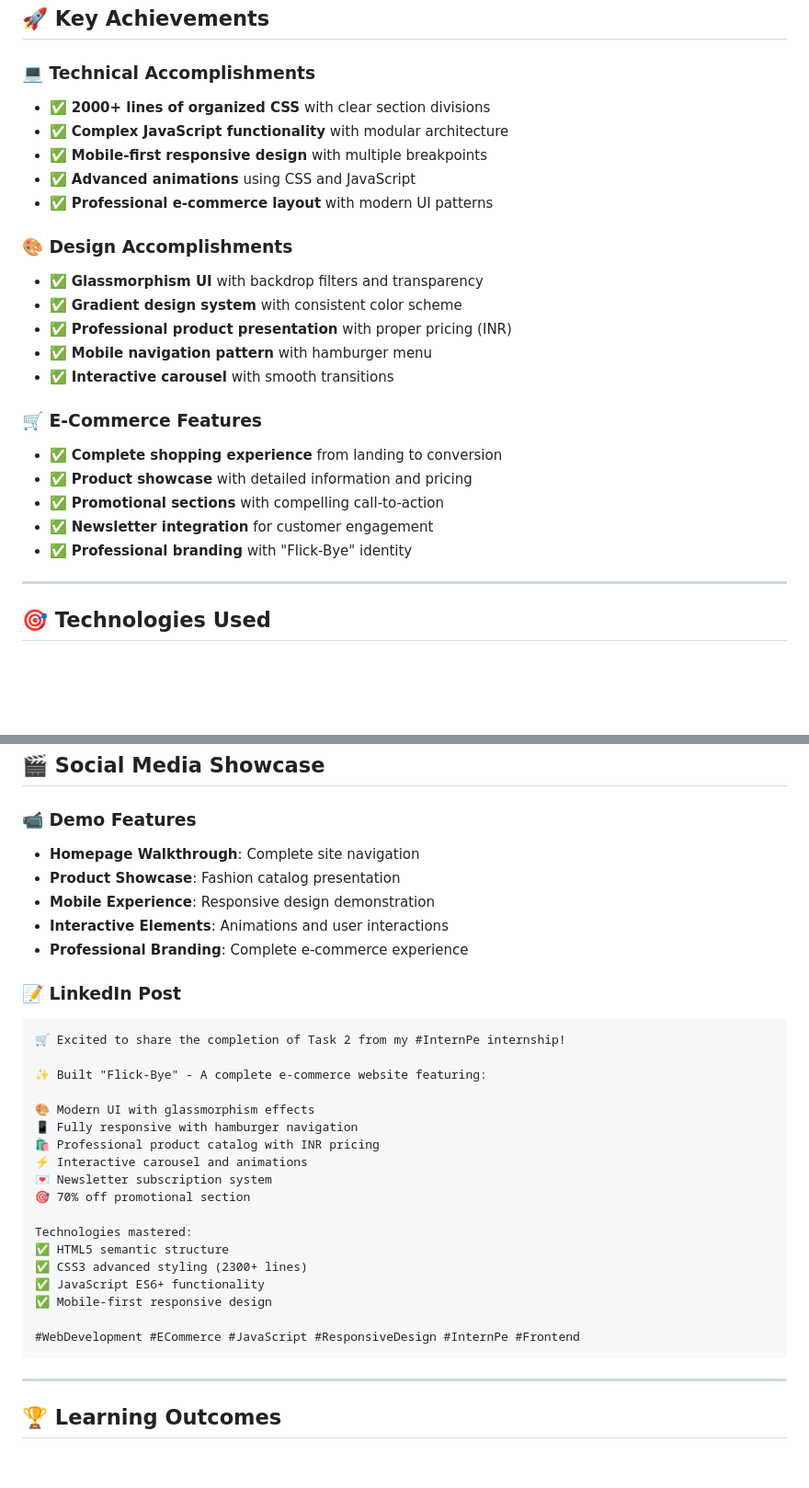
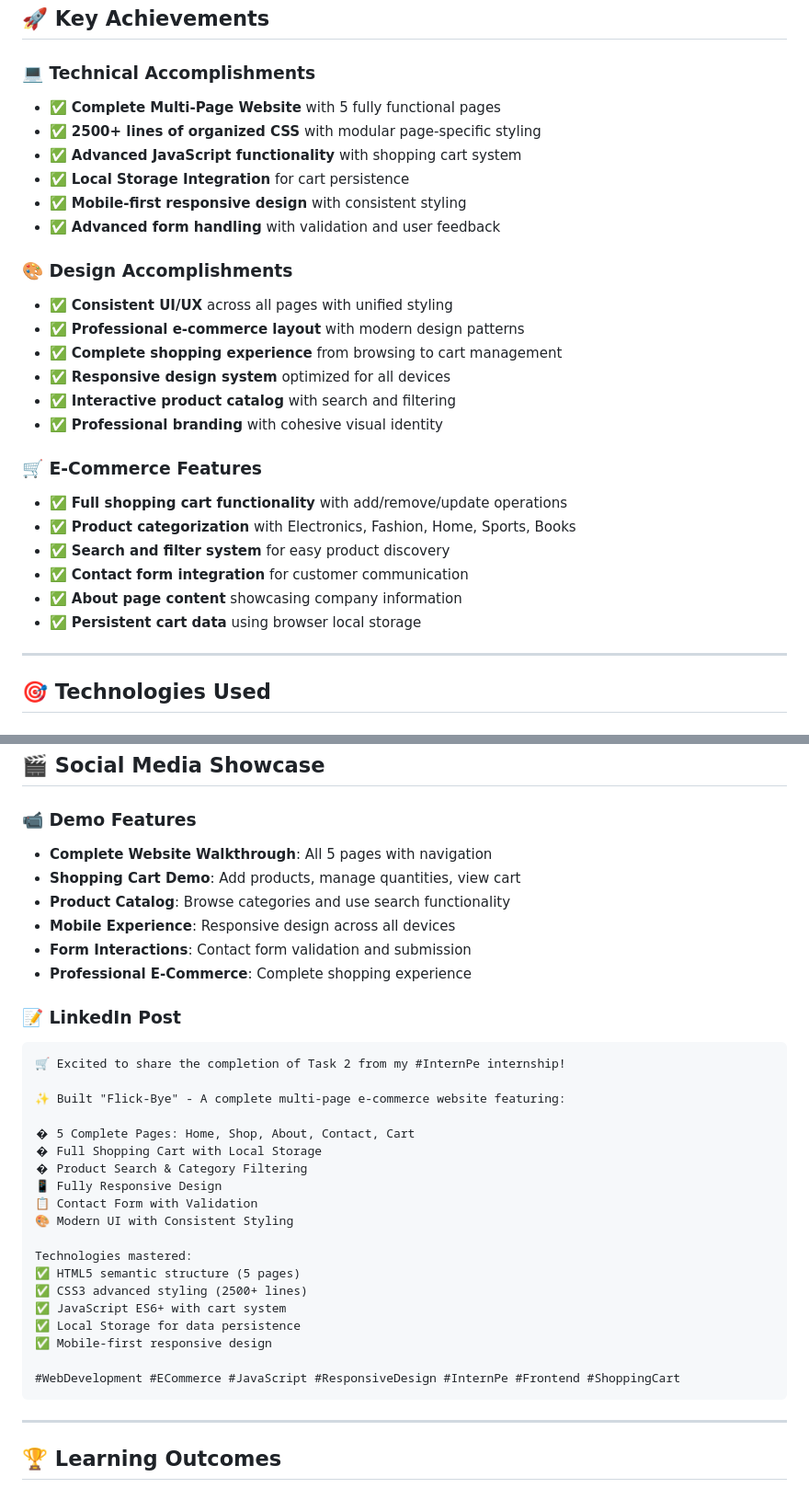
Before and after one commit to XHLEIK/InternPe-Internship-Tasks, a Markdown page: Task 2(E-commerce)/README.md, 2 parts joined by grey strips. Shown at 92% size. Drawn GitHub-style; blank space fills up the shorter version.

````diff
--- a/Task 2(E-commerce)/README.md
+++ b/Task 2(E-commerce)/README.md
@@ -112,25 +145,28 @@ Task 2(E-commerce)/
 ## 🚀 Key Achievements
 
 ### 💻 Technical Accomplishments
-- ✅ **2000+ lines of organized CSS** with clear section divisions
-- ✅ **Complex JavaScript functionality** with modular architecture
-- ✅ **Mobile-first responsive design** with multiple breakpoints
-- ✅ **Advanced animations** using CSS and JavaScript
-- ✅ **Professional e-commerce layout** with modern UI patterns
+- ✅ **Complete Multi-Page Website** with 5 fully functional pages
+- ✅ **2500+ lines of organized CSS** with modular page-specific styling
+- ✅ **Advanced JavaScript functionality** with shopping cart system
+- ✅ **Local Storage Integration** for cart persistence
+- ✅ **Mobile-first responsive design** with consistent styling
+- ✅ **Advanced form handling** with validation and user feedback
 
 ### 🎨 Design Accomplishments
-- ✅ **Glassmorphism UI** with backdrop filters and transparency
-- ✅ **Gradient design system** with consistent color scheme
-- ✅ **Professional product presentation** with proper pricing (INR)
-- ✅ **Mobile navigation pattern** with hamburger menu
-- ✅ **Interactive carousel** with smooth transitions
+- ✅ **Consistent UI/UX** across all pages with unified styling
+- ✅ **Professional e-commerce layout** with modern design patterns
+- ✅ **Complete shopping experience** from browsing to cart management
+- ✅ **Responsive design system** optimized for all devices
+- ✅ **Interactive product catalog** with search and filtering
+- ✅ **Professional branding** with cohesive visual identity
 
 ### 🛒 E-Commerce Features
-- ✅ **Complete shopping experience** from landing to conversion
-- ✅ **Product showcase** with detailed information and pricing
-- ✅ **Promotional sections** with compelling call-to-action
-- ✅ **Newsletter integration** for customer engagement
-- ✅ **Professional branding** with "Flick-Bye" identity
+- ✅ **Full shopping cart functionality** with add/remove/update operations
+- ✅ **Product categorization** with Electronics, Fashion, Home, Sports, Books
+- ✅ **Search and filter system** for easy product discovery
+- ✅ **Contact form integration** for customer communication
+- ✅ **About page content** showcasing company information
+- ✅ **Persistent cart data** using browser local storage
 
 ---
 
@@ -157,32 +193,34 @@ Task 2(E-commerce)/
 ## 🎬 Social Media Showcase
 
 ### 📹 Demo Features
-- **Homepage Walkthrough**: Complete site navigation
-- **Product Showcase**: Fashion catalog presentation
-- **Mobile Experience**: Responsive design demonstration
-- **Interactive Elements**: Animations and user interactions
-- **Professional Branding**: Complete e-commerce experience
+- **Complete Website Walkthrough**: All 5 pages with navigation
+- **Shopping Cart Demo**: Add products, manage quantities, view cart
+- **Product Catalog**: Browse categories and use search functionality
+- **Mobile Experience**: Responsive design across all devices
+- **Form Interactions**: Contact form validation and submission
+- **Professional E-Commerce**: Complete shopping experience
 
 ### 📝 LinkedIn Post
 ```
 🛒 Excited to share the completion of Task 2 from my #InternPe internship!
 
-✨ Built "Flick-Bye" - A complete e-commerce website featuring:
+✨ Built "Flick-Bye" - A complete multi-page e-commerce website featuring:
 
-🎨 Modern UI with glassmorphism effects
-📱 Fully responsive with hamburger navigation
-🛍️ Professional product catalog with INR pricing
-⚡ Interactive carousel and animations
-💌 Newsletter subscription system
-🎯 70% off promotional section
+� 5 Complete Pages: Home, Shop, About, Contact, Cart
+� Full Shopping Cart with Local Storage
+� Product Search & Category Filtering
+📱 Fully Responsive Design
+📋 Contact Form with Validation
+🎨 Modern UI with Consistent Styling
 
 Technologies mastered:
-✅ HTML5 semantic structure
-✅ CSS3 advanced styling (2300+ lines)
-✅ JavaScript ES6+ functionality
+✅ HTML5 semantic structure (5 pages)
+✅ CSS3 advanced styling (2500+ lines)
+✅ JavaScript ES6+ with cart system
+✅ Local Storage for data persistence
 ✅ Mobile-first responsive design
 
-#WebDevelopment #ECommerce #JavaScript #ResponsiveDesign #InternPe #Frontend
+#WebDevelopment #ECommerce #JavaScript #ResponsiveDesign #InternPe #Frontend #ShoppingCart
 ```
 
 ---
````
Also changed, not shown: other parts of Task 2(E-commerce)/README.md (+74 -38 lines).
